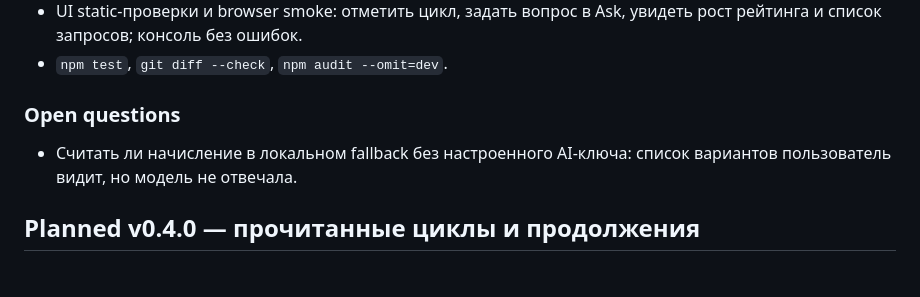
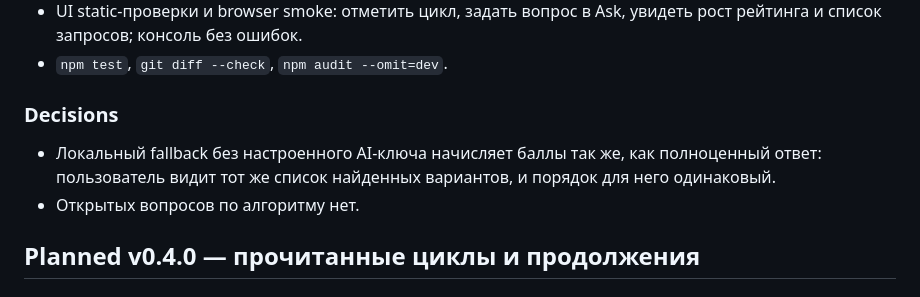
Before and after one commit to web3blind/books-selection, a Markdown page: plan.md, the part around the change. Rendered like a GitHub page.

Commit message:
docs: count fallback candidates in favorites ranking

```diff
--- a/plan.md
+++ b/plan.md
@@ -74,9 +74,10 @@
 - UI static-проверки и browser smoke: отметить цикл, задать вопрос в Ask, увидеть рост рейтинга и список запросов; консоль без ошибок.
 - `npm test`, `git diff --check`, `npm audit --omit=dev`.
 
-### Open questions
+### Decisions
 
-- Считать ли начисление в локальном fallback без настроенного AI-ключа: список вариантов пользователь видит, но модель не отвечала.
+- Локальный fallback без настроенного AI-ключа начисляет баллы так же, как полноценный ответ: пользователь видит тот же список найденных вариантов, и порядок для него одинаковый.
+- Открытых вопросов по алгоритму нет.
 
 ## Planned v0.4.0 — прочитанные циклы и продолжения
 
```
